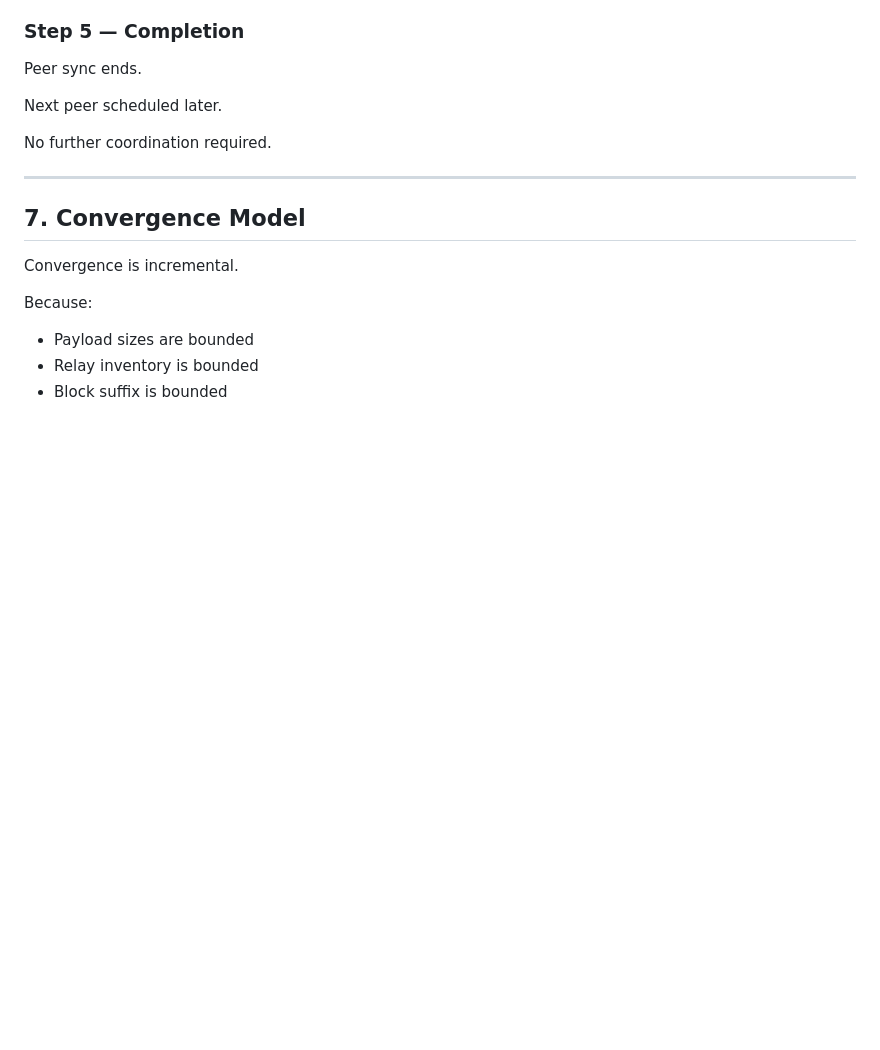
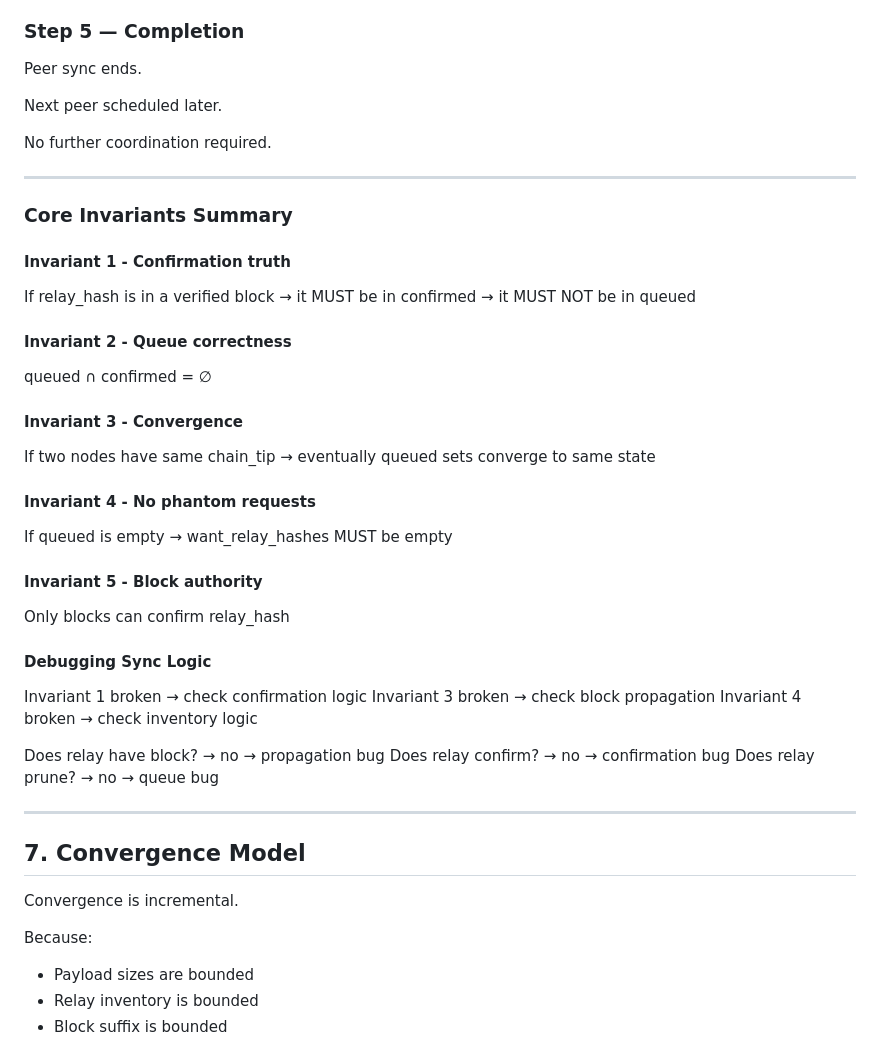
Before and after one commit to paxdriver/KriSYS, a Markdown page: P2P PROTOCOL SPEC.md, the part around the change. Drawn GitHub-style; blank space fills up the shorter version.

Commit message:
Updated a guideline for assessing core invariance in the inv/sync exchange protocol to help reason through debugging/development of future features.

```diff
--- a/P2P PROTOCOL SPEC.md
+++ b/P2P PROTOCOL SPEC.md
@@ -232,6 +232,32 @@ Next peer scheduled later.
 No further coordination required.
 
 ---
+### Core Invariants Summary
+#### Invariant 1 - Confirmation truth
+If relay_hash is in a verified block
+→ it MUST be in confirmed
+→ it MUST NOT be in queued
+#### Invariant 2 - Queue correctness
+queued ∩ confirmed = ∅
+#### Invariant 3 - Convergence
+If two nodes have same chain_tip
+→ eventually queued sets converge to same state
+#### Invariant 4 - No phantom requests
+If queued is empty
+→ want_relay_hashes MUST be empty
+#### Invariant 5 - Block authority
+Only blocks can confirm relay_hash
+
+#### Debugging Sync Logic
+Invariant 1 broken → check confirmation logic
+Invariant 3 broken → check block propagation
+Invariant 4 broken → check inventory logic
+
+Does relay have block? → no → propagation bug
+Does relay confirm? → no → confirmation bug
+Does relay prune? → no → queue bug
+
+---
 
 ## 7. Convergence Model
 Convergence is incremental.
```
